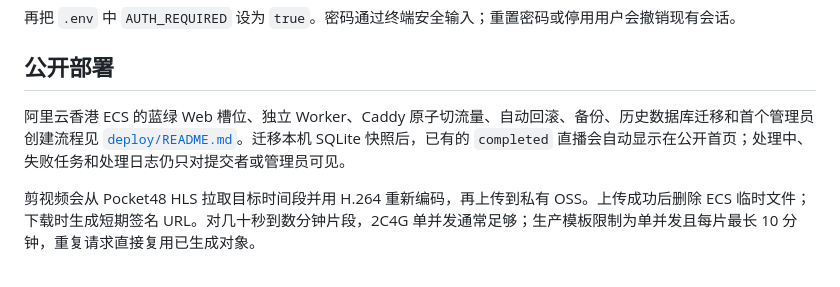
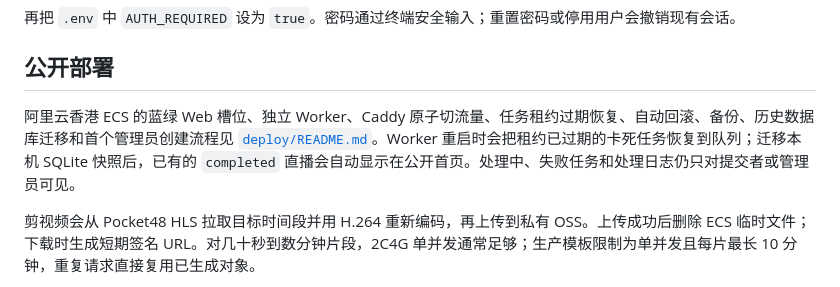
Before and after one commit to RuokeZhang/pocket48-summarizer, a Markdown page: README.md, the part around the change. Rendered like a GitHub page.

```diff
--- a/README.md
+++ b/README.md
@@ -92,7 +92,7 @@ AUTH_REQUIRED=true pocket48-users create --username admin --admin
 
 ## 公开部署
 
-阿里云香港 ECS 的蓝绿 Web 槽位、独立 Worker、Caddy 原子切流量、自动回滚、备份、历史数据库迁移和首个管理员创建流程见 [`deploy/README.md`](deploy/README.md)。迁移本机 SQLite 快照后，已有的 `completed` 直播会自动显示在公开首页；处理中、失败任务和处理日志仍只对提交者或管理员可见。
+阿里云香港 ECS 的蓝绿 Web 槽位、独立 Worker、Caddy 原子切流量、任务租约过期恢复、自动回滚、备份、历史数据库迁移和首个管理员创建流程见 [`deploy/README.md`](deploy/README.md)。Worker 重启时会把租约已过期的卡死任务恢复到队列；迁移本机 SQLite 快照后，已有的 `completed` 直播会自动显示在公开首页。处理中、失败任务和处理日志仍只对提交者或管理员可见。
 
 剪视频会从 Pocket48 HLS 拉取目标时间段并用 H.264 重新编码，再上传到私有 OSS。上传成功后删除 ECS 临时文件；下载时生成短期签名 URL。对几十秒到数分钟片段，2C4G 单并发通常足够；生产模板限制为单并发且每片最长 10 分钟，重复请求直接复用已生成对象。
 
```
Also changed, not shown: deploy/README.md (+1 -1 lines).
